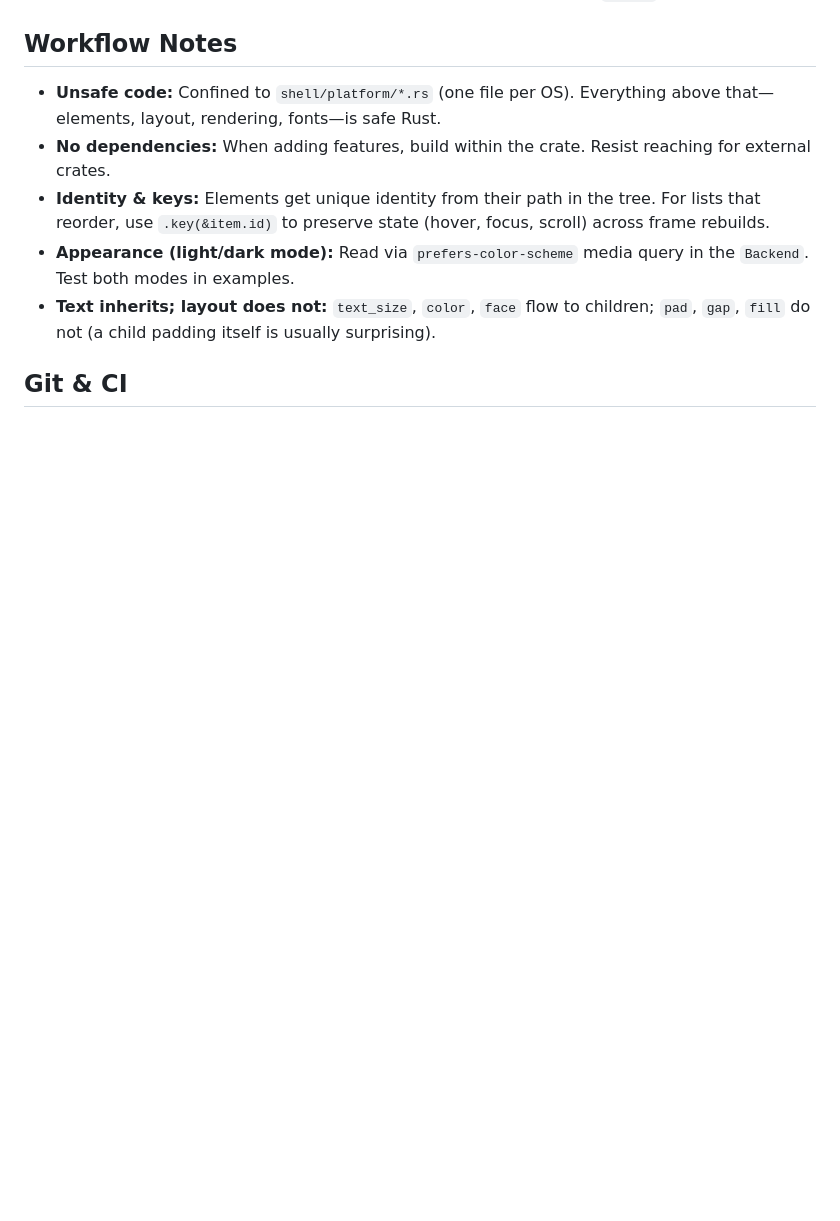
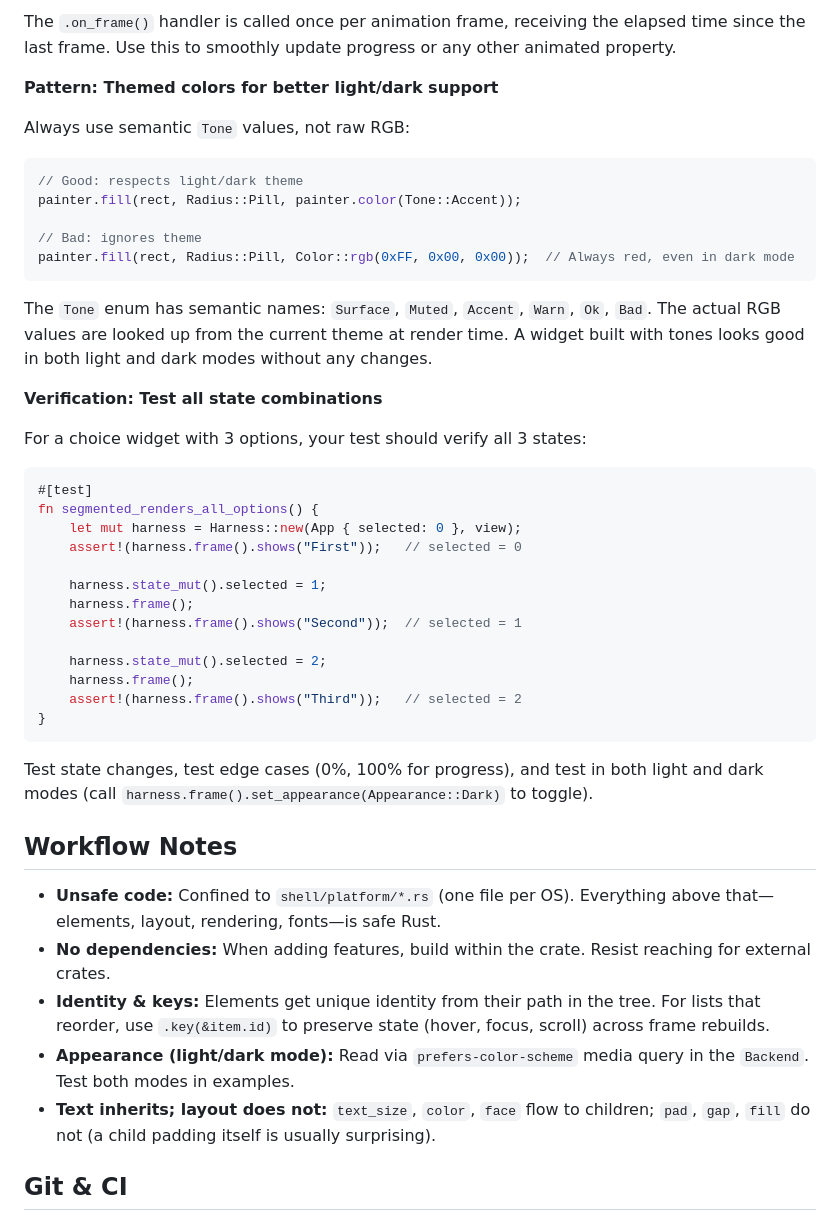
Before and after one commit to RockyWearsAHat/rui, a Markdown page: CLAUDE.md, the part around one of its changes. Rendered like a GitHub page; blank space fills up the shorter version.

````diff
--- a/CLAUDE.md
+++ b/CLAUDE.md
@@ -758,3 +826,39 @@ Done. The widget is ready to use anywhere state is a Rust struct with a `rating`
+The `.on_frame()` handler is called once per animation frame, receiving the elapsed time since the last frame. Use this to smoothly update progress or any other animated property.
+
+**Pattern: Themed colors for better light/dark support**
+
+Always use semantic `Tone` values, not raw RGB:
+```rust
+// Good: respects light/dark theme
+painter.fill(rect, Radius::Pill, painter.color(Tone::Accent));
+
+// Bad: ignores theme
+painter.fill(rect, Radius::Pill, Color::rgb(0xFF, 0x00, 0x00));  // Always red, even in dark mode
+```
+
+The `Tone` enum has semantic names: `Surface`, `Muted`, `Accent`, `Warn`, `Ok`, `Bad`. The actual RGB values are looked up from the current theme at render time. A widget built with tones looks good in both light and dark modes without any changes.
+
+**Verification: Test all state combinations**
+
+For a choice widget with 3 options, your test should verify all 3 states:
+```rust
+#[test]
+fn segmented_renders_all_options() {
+    let mut harness = Harness::new(App { selected: 0 }, view);
+    assert!(harness.frame().shows("First"));   // selected = 0
+
+    harness.state_mut().selected = 1;
+    harness.frame();
+    assert!(harness.frame().shows("Second"));  // selected = 1
+
+    harness.state_mut().selected = 2;
+    harness.frame();
+    assert!(harness.frame().shows("Third"));   // selected = 2
+}
+```
+
+Test state changes, test edge cases (0%, 100% for progress), and test in both light and dark modes (call `harness.frame().set_appearance(Appearance::Dark)` to toggle).
+
 ## Workflow Notes
 
 - **Unsafe code:** Confined to `shell/platform/*.rs` (one file per OS). Everything above that—elements, layout, rendering, fonts—is safe Rust.
````
Also changed, not shown: other parts of CLAUDE.md (+68 -0 lines).
